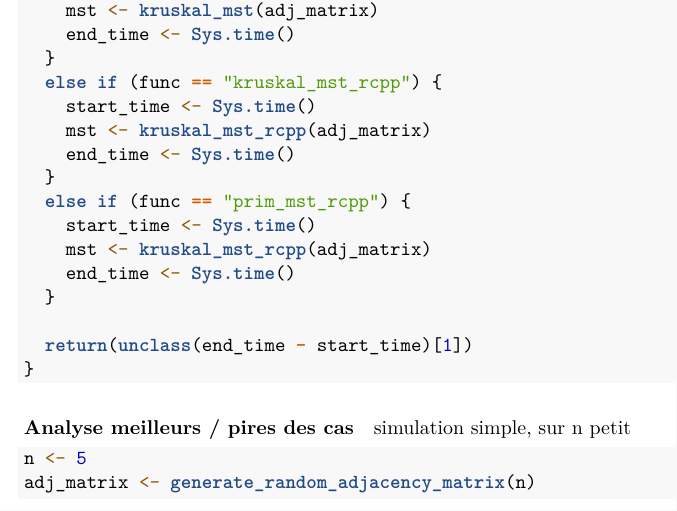
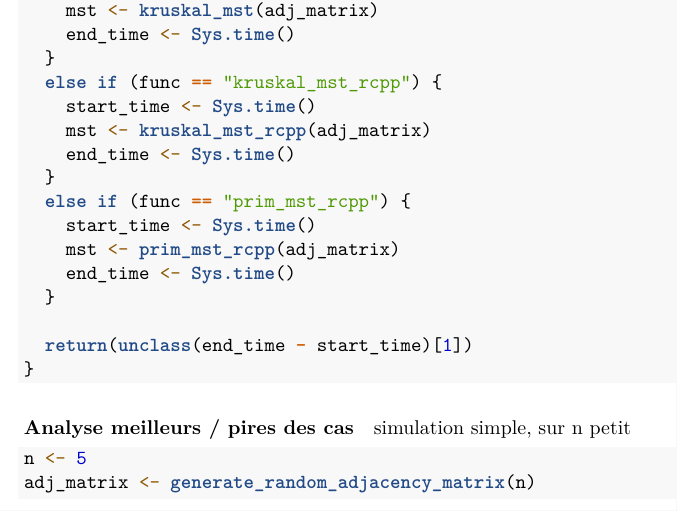
Before and after one commit to nawal-bdjl/mstPackage, an R Markdown document (simulations/rapport.Rmd): part of page 4 of 15, cut so that both start at the same text. Rendered offline with R 4.5, knitr and Pandoc, then LaTeX, with nearby package versions; some code elsewhere in the file could not run offline.

Commit message:
prim_mst_rcpp

```diff
--- a/simulations/rapport.Rmd
+++ b/simulations/rapport.Rmd
@@ -93,7 +93,7 @@ one.simu <- function(func = "prim_mst", ajd_matrix = NULL) {
   }
   else if (func == "prim_mst_rcpp") {
     start_time <- Sys.time()
-    mst <- kruskal_mst_rcpp(adj_matrix)
+    mst <- prim_mst_rcpp(adj_matrix)
     end_time <- Sys.time()
   }
 
```
